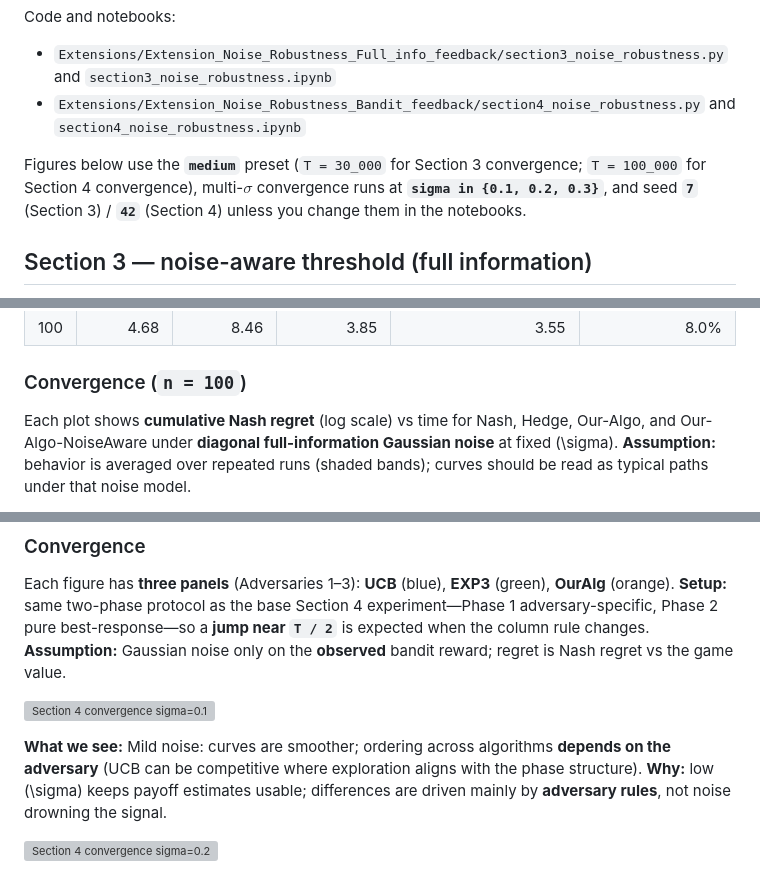
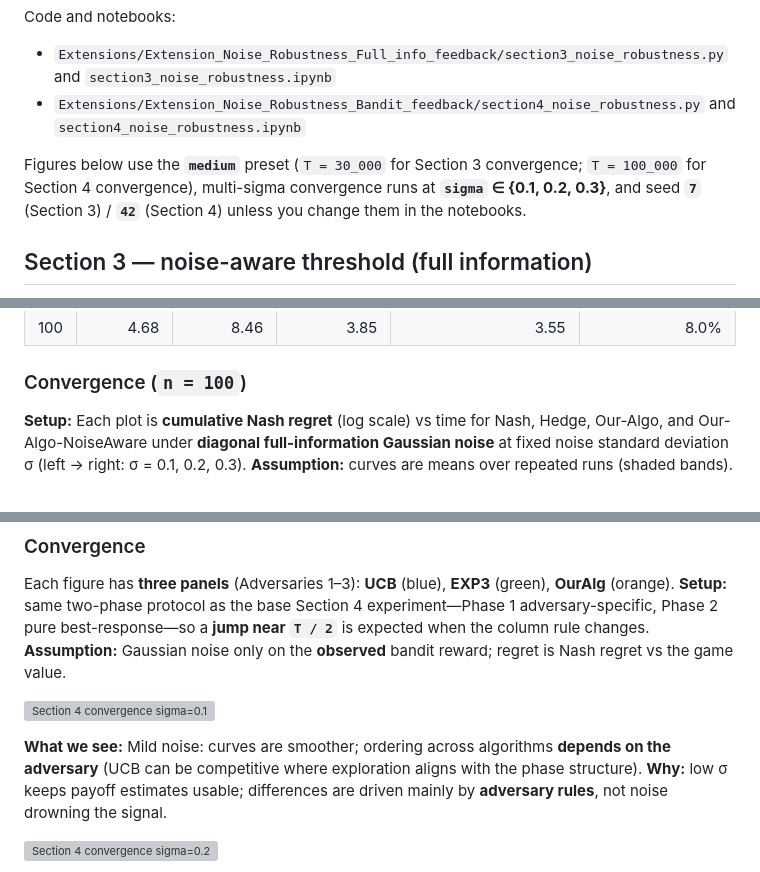
Before and after one commit to MateoLopez00/Zero-Sum-MatrixGames, a Markdown page: README.md, 3 parts joined by grey strips. Drawn GitHub-style; grey boxes are pictures that could not be loaded.

Commit message:
[FIX] readme

```diff
--- a/README.md
+++ b/README.md
@@ -104,7 +104,7 @@ Code and notebooks:
 - `Extensions/Extension_Noise_Robustness_Full_info_feedback/section3_noise_robustness.py` and `section3_noise_robustness.ipynb`
 - `Extensions/Extension_Noise_Robustness_Bandit_feedback/section4_noise_robustness.py` and `section4_noise_robustness.ipynb`
 
-Figures below use the **`medium`** preset (`T = 30_000` for Section 3 convergence; `T = 100_000` for Section 4 convergence), multi-$\sigma$ convergence runs at **`sigma in {0.1, 0.2, 0.3}`**, and seed **`7`** (Section 3) / **`42`** (Section 4) unless you change them in the notebooks.
+Figures below use the **`medium`** preset (`T = 30_000` for Section 3 convergence; `T = 100_000` for Section 4 convergence), multi-sigma convergence runs at **`sigma` ∈ {0.1, 0.2, 0.3}**, and seed **`7`** (Section 3) / **`42`** (Section 4) unless you change them in the notebooks.
 
 ## Section 3 — noise-aware threshold (full information)
 
@@ -127,5 +127,5 @@ compared to the original `threshold = min(log(T)**2, sqrt(T))`.
 
 ### Convergence (`n = 100`)
 
-Each plot shows **cumulative Nash regret** (log scale) vs time for Nash, Hedge, Our-Algo, and Our-Algo-NoiseAware under **diagonal full-information Gaussian noise** at fixed \(\sigma\). **Assumption:** behavior is averaged over repeated runs (shaded bands); curves should be read as typical paths under that noise model.
+**Setup:** Each plot is **cumulative Nash regret** (log scale) vs time for Nash, Hedge, Our-Algo, and Our-Algo-NoiseAware under **diagonal full-information Gaussian noise** at fixed noise standard deviation σ (left → right: σ = 0.1, 0.2, 0.3). **Assumption:** curves are means over repeated runs (shaded bands).
 
@@ -159,7 +162,7 @@ Each figure has **three panels** (Adversaries 1–3): **UCB** (blue), **EXP3** (
 
 ![Section 4 convergence sigma=0.1](Extensions/Extension_Noise_Robustness_Bandit_feedback/plots/section4_convergence_medium_sigma0p1.png)
 
-**What we see:** Mild noise: curves are smoother; ordering across algorithms **depends on the adversary** (UCB can be competitive where exploration aligns with the phase structure). **Why:** low \(\sigma\) keeps payoff estimates usable; differences are driven mainly by **adversary rules**, not noise drowning the signal.
+**What we see:** Mild noise: curves are smoother; ordering across algorithms **depends on the adversary** (UCB can be competitive where exploration aligns with the phase structure). **Why:** low σ keeps payoff estimates usable; differences are driven mainly by **adversary rules**, not noise drowning the signal.
 
 ![Section 4 convergence sigma=0.2](Extensions/Extension_Noise_Robustness_Bandit_feedback/plots/section4_convergence_medium_sigma0p2.png)
 
```
Also changed, not shown: other parts of README.md (+13 -10 lines).
